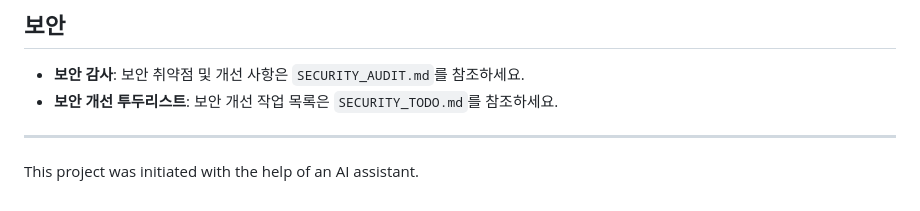
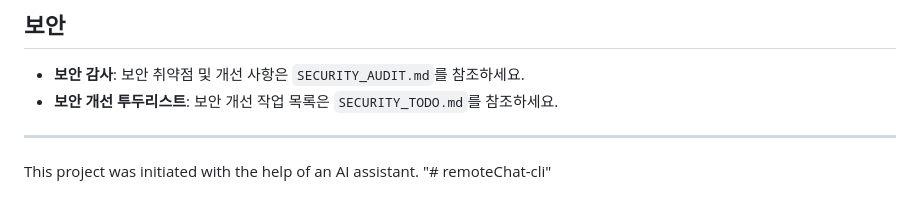
Before and after one commit to minces92/remoteChat-cli, a Markdown page: README.md, the part around the change. Rendered like a GitHub page.

```diff
--- a/README.md
+++ b/README.md
@@ -103,3 +103,4 @@ A simple web-based UI to interact with command-line LLM tools (like Gemini, Clau
 
 ---
 This project was initiated with the help of an AI assistant.
+"# remoteChat-cli"
```
